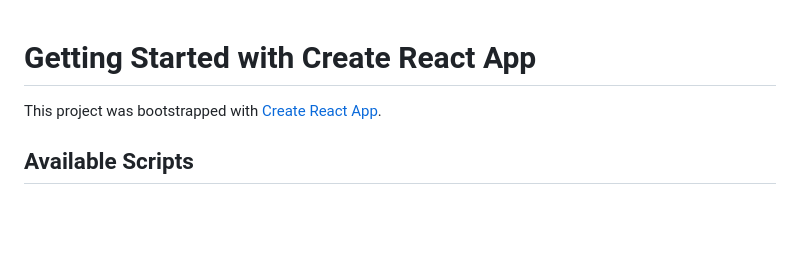
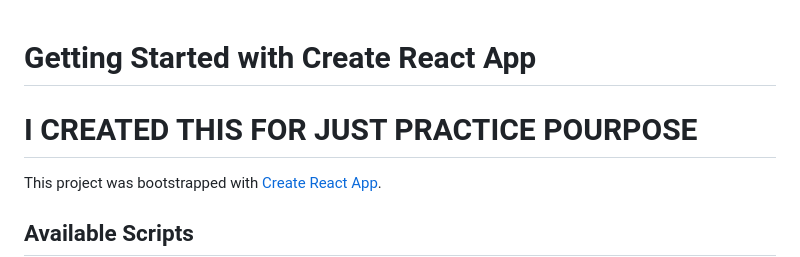
Before and after one commit to prince916/React, a Markdown page: README.md, the part around the change. GitHub-like rendering; blank space fills up the shorter version.

```diff
--- a/README.md
+++ b/README.md
@@ -1,4 +1,6 @@
 # Getting Started with Create React App
+
+# I CREATED THIS FOR JUST PRACTICE POURPOSE
 
 This project was bootstrapped with [Create React App](https://github.com/facebook/create-react-app).
 
```
